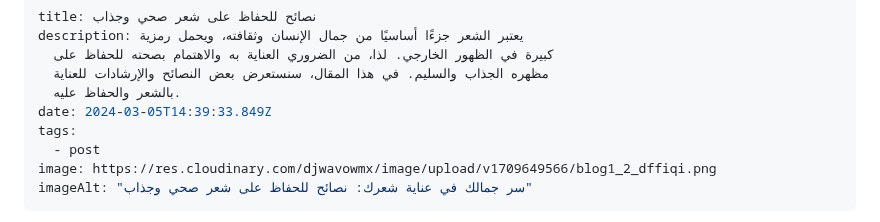
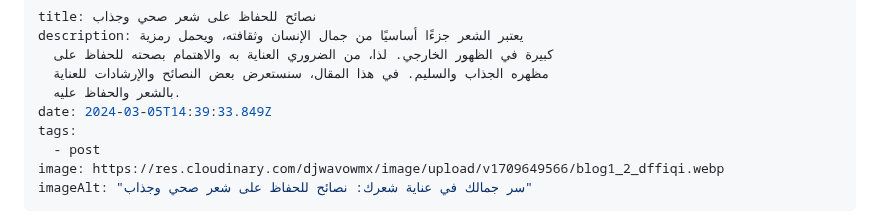
Before and after one commit to salonmorsy/salon-ahmed-moaaz, a Markdown page: src/blog/نصائح-للحفاظ-على-شعر-صحي-وجذاب.md, the part around the change. GitHub-like rendering.

Commit message:
Update Blog “نصائح-للحفاظ-على-شعر-صحي-وجذاب”

```diff
--- a/src/blog/نصائح-للحفاظ-على-شعر-صحي-وجذاب.md
+++ b/src/blog/نصائح-للحفاظ-على-شعر-صحي-وجذاب.md
@@ -7,7 +7,7 @@ description: يعتبر الشعر جزءًا أساسيًا من جمال ال
 date: 2024-03-05T14:39:33.849Z
 tags:
   - post
-image: https://res.cloudinary.com/djwavowmx/image/upload/v1709649566/blog1_2_dffiqi.png
+image: https://res.cloudinary.com/djwavowmx/image/upload/v1709649566/blog1_2_dffiqi.webp
 imageAlt: "سر جمالك في عناية شعرك: نصائح للحفاظ على شعر صحي وجذاب"
 ---
 مقدمة: يعتبر الشعر جزءًا أساسيًا من جمال الإنسان وثقافته، ويحمل رمزية كبيرة في الظهور الخارجي. لذا، من الضروري العناية به والاهتمام بصحته للحفاظ على مظهره الجذاب والسليم. في هذا المقال، سنستعرض بعض النصائح والإرشادات للعناية بالشعر والحفاظ عليه.
```
